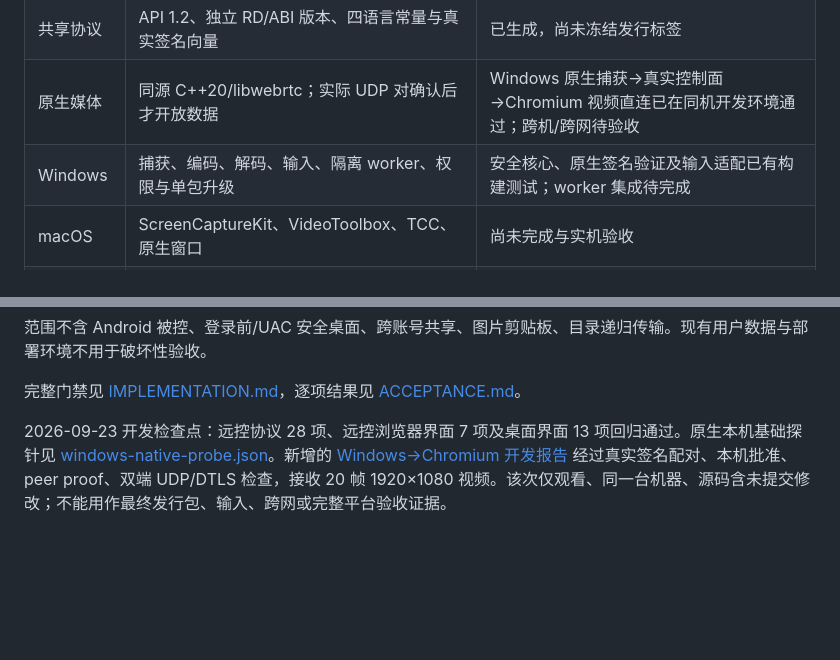
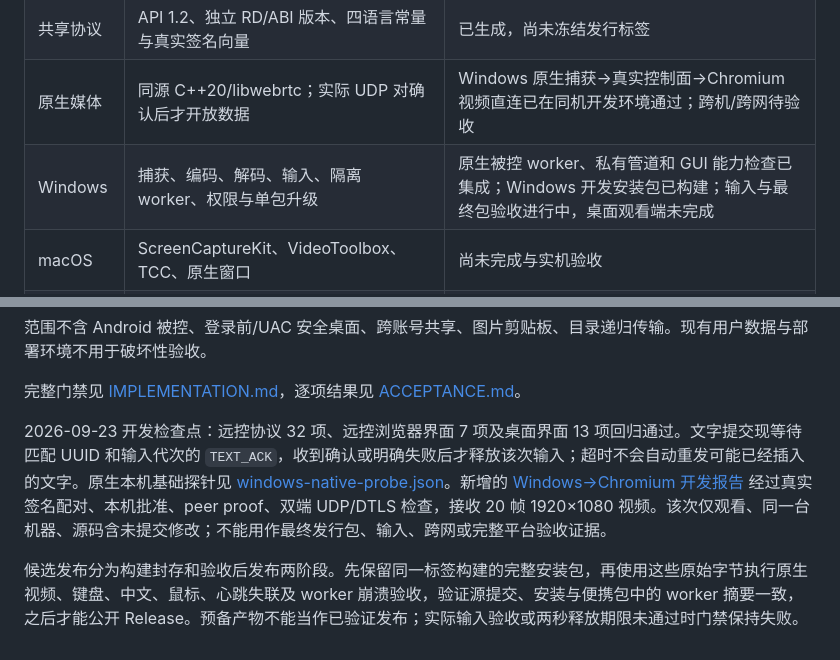
Before and after one commit to ZHanry/home-tunnel, a Markdown page: docs/8.0/SCOPE.md, 2 parts joined by grey strips. Drawn GitHub-style; blank space fills up the shorter version.

Commit message:
Record acknowledged text flow and exact-package release acceptance

```diff
--- a/docs/8.0/SCOPE.md
+++ b/docs/8.0/SCOPE.md
@@ -7,7 +7,7 @@
 | 控制面 | 独立身份、双端配对、本机授权、DPoP、ES256、持久租约、撤销、四出站/单入站配额 | 已实现，自动化验证中 |
 | 共享协议 | API 1.2、独立 RD/ABI 版本、四语言常量与真实签名向量 | 已生成，尚未冻结发行标签 |
 | 原生媒体 | 同源 C++20/libwebrtc；实际 UDP 对确认后才开放数据 | Windows 原生捕获→真实控制面→Chromium 视频直连已在同机开发环境通过；跨机/跨网待验收 |
-| Windows | 捕获、编码、解码、输入、隔离 worker、权限与单包升级 | 安全核心、原生签名验证及输入适配已有构建测试；worker 集成待完成 |
+| Windows | 捕获、编码、解码、输入、隔离 worker、权限与单包升级 | 原生被控 worker、私有管道和 GUI 能力检查已集成；Windows 开发安装包已构建；输入与最终包验收进行中，桌面观看端未完成 |
 | macOS | ScreenCaptureKit、VideoToolbox、TCC、原生窗口 | 尚未完成与实机验收 |
 | Linux | X11；GNOME/KDE Wayland Portal、PipeWire、libei | 尚未完成与实机验收 |
 | 网页 | 身份与配对、观看、显示器切换、焦点输入、诊断、最多四窗口 | 与 Windows 真实视频互通通过；输入、切屏和多路实机验收进行中 |
@@ -29,4 +29,6 @@ Windows 产品虚拟麦克风必须使用产品驱动及合法发行签名；mac
 
 完整门禁见 [IMPLEMENTATION.md](IMPLEMENTATION.md)，逐项结果见 [ACCEPTANCE.md](ACCEPTANCE.md)。
 
-2026-09-23 开发检查点：远控协议 28 项、远控浏览器界面 7 项及桌面界面 13 项回归通过。原生本机基础探针见 [windows-native-probe.json](evidence/windows-native-probe.json)。新增的 [Windows→Chromium 开发报告](evidence/windows-browser-view-development.json) 经过真实签名配对、本机批准、peer proof、双端 UDP/DTLS 检查，接收 20 帧 1920×1080 视频。该次仅观看、同一台机器、源码含未提交修改；不能用作最终发行包、输入、跨网或完整平台验收证据。
+2026-09-23 开发检查点：远控协议 32 项、远控浏览器界面 7 项及桌面界面 13 项回归通过。文字提交现等待匹配 UUID 和输入代次的 `TEXT_ACK`，收到确认或明确失败后才释放该次输入；超时不会自动重发可能已经插入的文字。原生本机基础探针见 [windows-native-probe.json](evidence/windows-native-probe.json)。新增的 [Windows→Chromium 开发报告](evidence/windows-browser-view-development.json) 经过真实签名配对、本机批准、peer proof、双端 UDP/DTLS 检查，接收 20 帧 1920×1080 视频。该次仅观看、同一台机器、源码含未提交修改；不能用作最终发行包、输入、跨网或完整平台验收证据。
+
+候选发布分为构建封存和验收后发布两阶段。先保留同一标签构建的完整安装包，再使用这些原始字节执行原生视频、键盘、中文、鼠标、心跳失联及 worker 崩溃验收，验证源提交、安装与便携包中的 worker 摘要一致，之后才能公开 Release。预备产物不能当作已验证发布；实际输入验收或两秒释放期限未通过时门禁保持失败。
```
Also changed, not shown: docs/8.0/ACCEPTANCE.md (+1 -1 lines).
